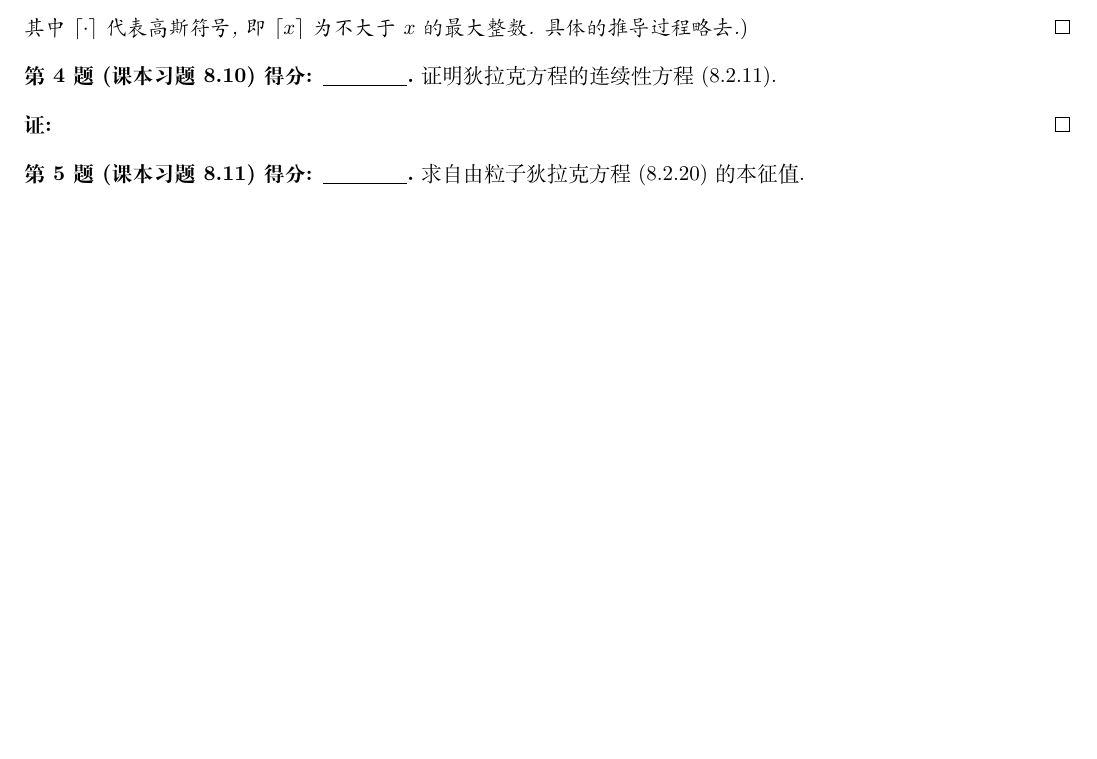
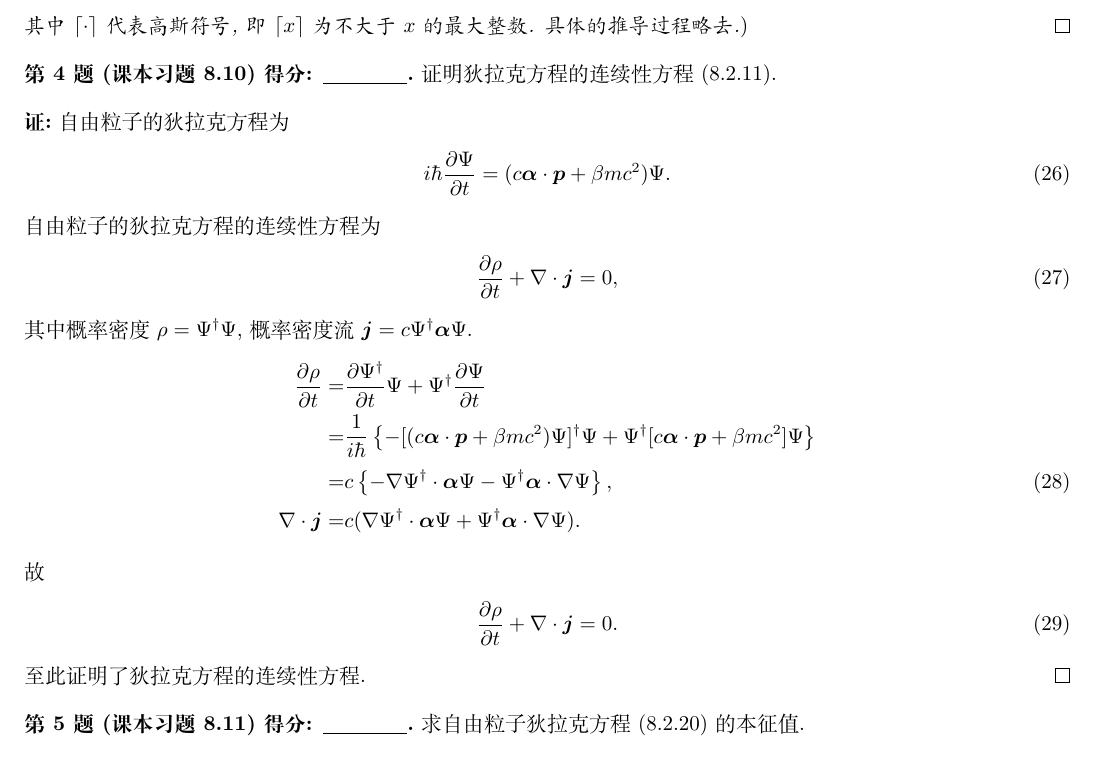
Before and after one commit to Chen-Jialin/Advanced-Quantum-Mechanics-Assignments, a LaTeX problem sheet (Assignment-13/Assignment-13.tex): part of page 3 of 3 before the commit and part of page 3 of 4 after it, cut so that both start at the same text, the shorter picture padded with empty space. Compiled offline with XeLaTeX.

Commit message:
A13-4 finished

```diff
--- a/Assignment-13/Assignment-13.tex
+++ b/Assignment-13/Assignment-13.tex
@@ -130,7 +130,26 @@
     证明狄拉克方程的连续性方程 (8.2.11).
 \end{prob}
 \begin{pf}
-
+    自由粒子的狄拉克方程为
+    \begin{align}
+        i\hbar\frac{\partial\Psi}{\partial t}=(c\bm{\alpha}\cdot\bm{p}+\beta mc^2)\Psi.
+    \end{align}
+    自由粒子的狄拉克方程的连续性方程为
+    \begin{align}
+        \frac{\partial\rho}{\partial t}+\nabla\cdot\bm{j}=0,
+    \end{align}
+    其中概率密度 $\rho=\Psi^{\dagger}\Psi$, 概率密度流 $\bm{j}=c\Psi^{\dagger}\bm{\alpha}\Psi$.
+    \begin{align}
+        \notag\frac{\partial\rho}{\partial t}=&\frac{\partial\Psi^{\dagger}}{\partial t}\Psi+\Psi^{\dagger}\frac{\partial\Psi}{\partial t}\\
+        \notag=&\frac{1}{i\hbar}\left\{-[(c\bm{\alpha}\cdot\bm{p}+\beta mc^2)\Psi]^{\dagger}\Psi+\Psi^{\dagger}[c\bm{\alpha}\cdot\bm{p}+\beta mc^2]\Psi\right\}\\
+        =&c\left\{-\nabla\Psi^{\dagger}\cdot\bm{\alpha}\Psi-\Psi^{\dagger}\bm{\alpha}\cdot\nabla\Psi\right\},\\
+        \notag\nabla\cdot\bm{j}=&c(\nabla\Psi^{\dagger}\cdot\bm{\alpha}\Psi+\Psi^{\dagger}\bm{\alpha}\cdot\nabla\Psi).
+    \end{align}
+    故
+    \begin{align}
+        \frac{\partial\rho}{\partial t}+\nabla\cdot\bm{j}=0.
+    \end{align}
+    至此证明了狄拉克方程的连续性方程.
 \end{pf}
 
 \begin{prob}[课本习题 8.11]
```
